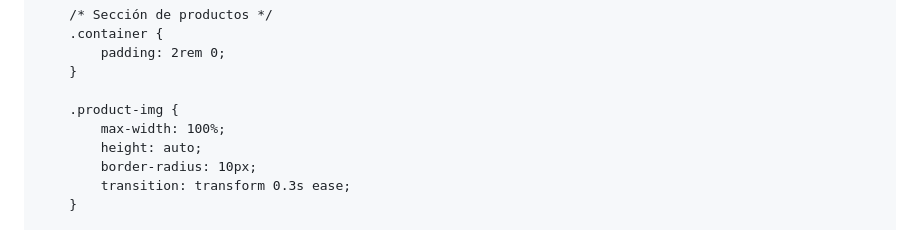
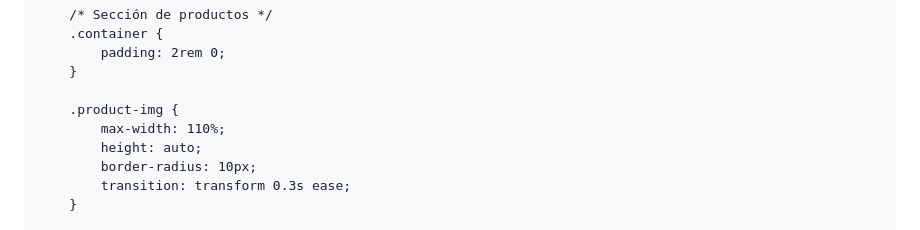
Before and after one commit to Agents777/proinnovard, a Markdown page: README.md, the part around the change. GitHub-like rendering.

```diff
--- a/README.md
+++ b/README.md
@@ -68,7 +68,7 @@
         }
 
         .product-img {
-            max-width: 100%;
+            max-width: 110%;
             height: auto;
             border-radius: 10px;
             transition: transform 0.3s ease;
```
